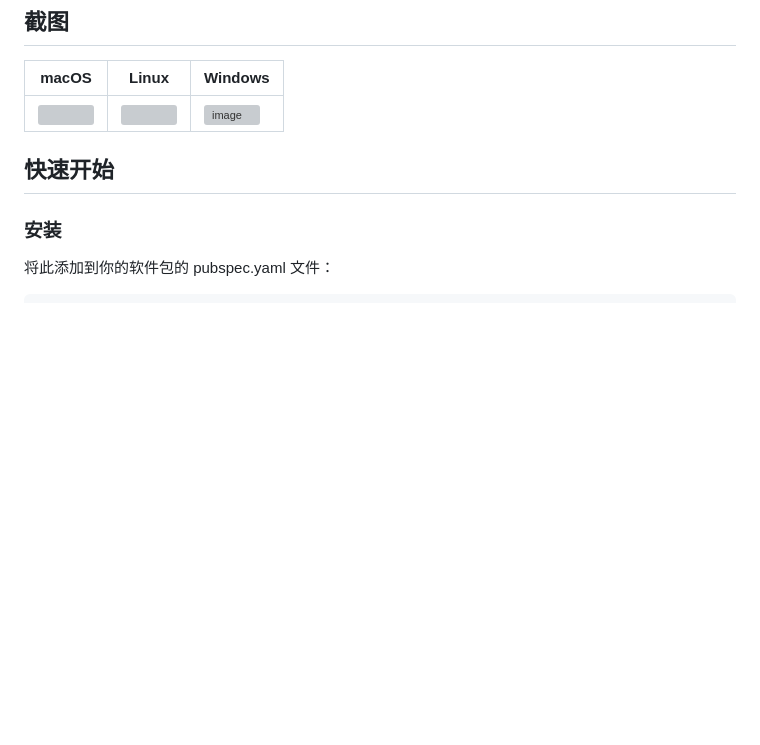
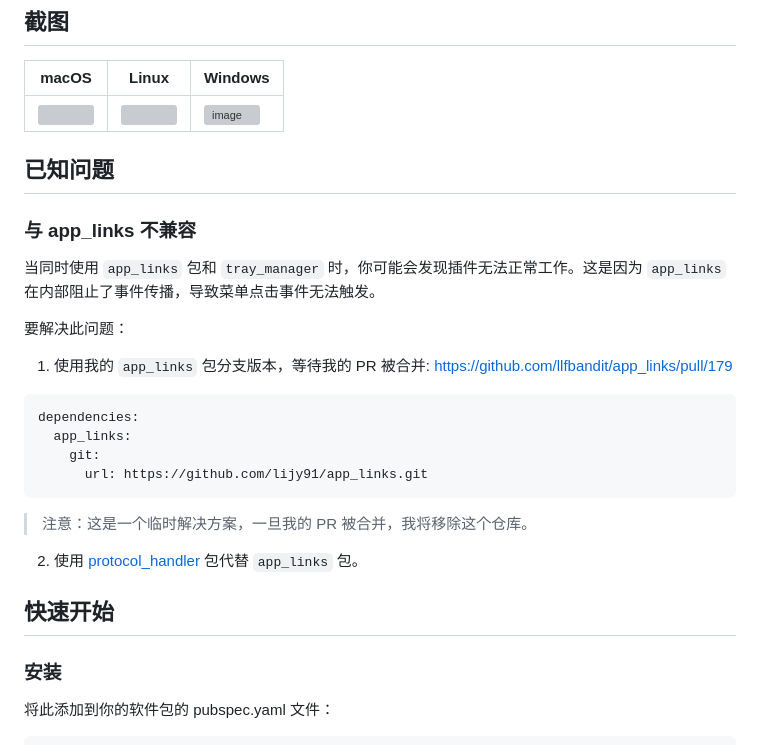
Before and after one commit to leanflutter/tray_manager, a Markdown page: README-ZH.md, the part around the change printed below. GitHub-like rendering; blank space fills up the shorter version; grey boxes are pictures that could not be loaded.

````diff
--- a/README-ZH.md
+++ b/README-ZH.md
@@ -45,6 +45,27 @@
 | macOS                                                                                     | Linux                                                                                     | Windows                                                                                          |
 | ----------------------------------------------------------------------------------------- | ----------------------------------------------------------------------------------------- | ------------------------------------------------------------------------------------------------ |
 | ![](https://github.com/leanflutter/tray_manager/blob/main/screenshots/macos.png?raw=true) | ![](https://github.com/leanflutter/tray_manager/blob/main/screenshots/linux.png?raw=true) | ![image](https://github.com/leanflutter/tray_manager/blob/main/screenshots/windows.png?raw=true) |
+
+## 已知问题
+
+### 与 app_links 不兼容
+
+当同时使用 `app_links` 包和 `tray_manager` 时，你可能会发现插件无法正常工作。这是因为 `app_links` 在内部阻止了事件传播，导致菜单点击事件无法触发。
+
+要解决此问题：
+
+1. 使用我的 `app_links` 包分支版本，等待我的 PR 被合并: https://github.com/llfbandit/app_links/pull/179
+
+```yaml
+dependencies:
+  app_links:
+    git:
+      url: https://github.com/lijy91/app_links.git
+```
+
+> 注意：这是一个临时解决方案，一旦我的 PR 被合并，我将移除这个仓库。
+
+2. 使用 [protocol_handler](https://github.com/leanflutter/protocol_handler) 包代替 `app_links` 包。
 
 ## 快速开始
 
````
Also changed, not shown: other parts of README-ZH.md (+1 -1 lines), README.md (+21 -0 lines).
